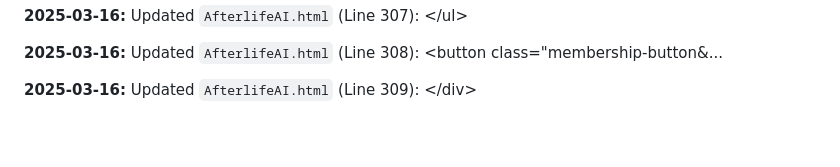
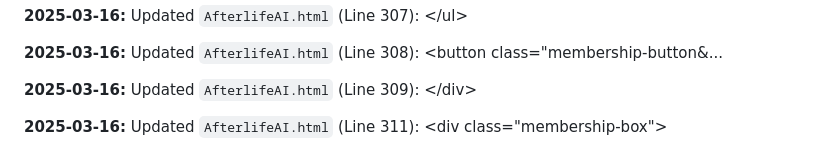
Before and after one commit to JayCoderr/AfterlifeReloaded, a Markdown page: README.md, the part around the change. Drawn GitHub-style; blank space fills up the shorter version.

Commit message:
Appending update log to README.md

```diff
--- a/README.md
+++ b/README.md
@@ -672,3 +672,5 @@
 **2025-03-16:** Updated `AfterlifeAI.html` (Line 308): 						&lt;button class=&quot;membership-button&...
 
 **2025-03-16:** Updated `AfterlifeAI.html` (Line 309): 					&lt;/div&gt;
+
+**2025-03-16:** Updated `AfterlifeAI.html` (Line 311): 					&lt;div class=&quot;membership-box&quot;&gt;
```
